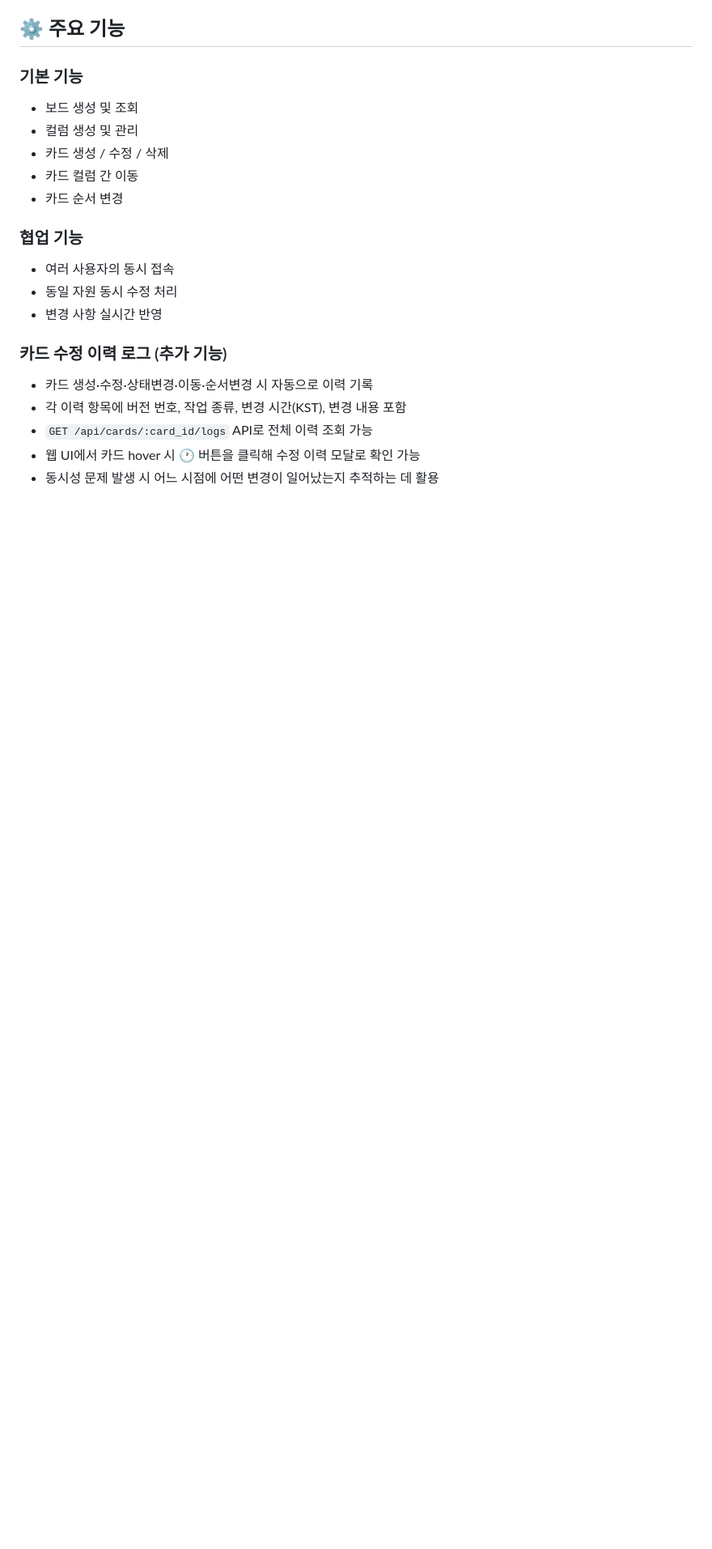
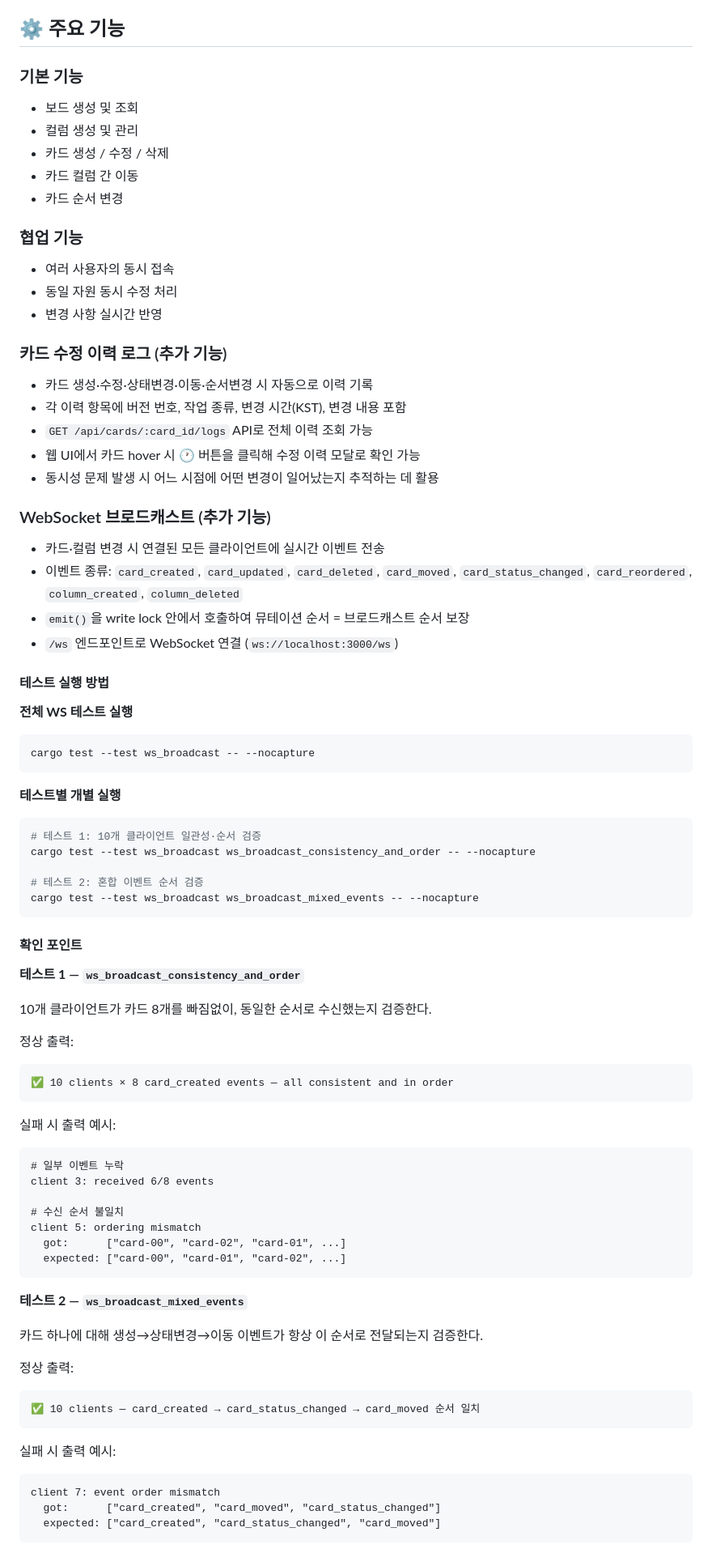
Before and after one commit to codeNBogus/systemTech-F-NotionClone, a Markdown page: README.md, the part around one of its changes. Shown at 81% size. Drawn GitHub-style; blank space fills up the shorter version.

Commit message:
docs: add WebSocket broadcast feature and test guide to README
Co-Authored-By: Claude Sonnet 4.6 <noreply@anthropic.com>

````diff
--- a/README.md
+++ b/README.md
@@ -34,3 +34,64 @@ Notion 및 Trello의 보드 기능을 참고하여 카드 생성/수정/삭제,
 - `GET /api/cards/:card_id/logs` API로 전체 이력 조회 가능
 - 웹 UI에서 카드 hover 시 🕐 버튼을 클릭해 수정 이력 모달로 확인 가능
 - 동시성 문제 발생 시 어느 시점에 어떤 변경이 일어났는지 추적하는 데 활용
+
+### WebSocket 브로드캐스트 (추가 기능)
+- 카드·컬럼 변경 시 연결된 모든 클라이언트에 실시간 이벤트 전송
+- 이벤트 종류: `card_created`, `card_updated`, `card_deleted`, `card_moved`, `card_status_changed`, `card_reordered`, `column_created`, `column_deleted`
+- `emit()`을 write lock 안에서 호출하여 뮤테이션 순서 = 브로드캐스트 순서 보장
+- `/ws` 엔드포인트로 WebSocket 연결 (`ws://localhost:3000/ws`)
+
+#### 테스트 실행 방법
+
+**전체 WS 테스트 실행**
+```bash
+cargo test --test ws_broadcast -- --nocapture
+```
+
+**테스트별 개별 실행**
+```bash
+# 테스트 1: 10개 클라이언트 일관성·순서 검증
+cargo test --test ws_broadcast ws_broadcast_consistency_and_order -- --nocapture
+
+# 테스트 2: 혼합 이벤트 순서 검증
+cargo test --test ws_broadcast ws_broadcast_mixed_events -- --nocapture
+```
+
+#### 확인 포인트
+
+**테스트 1 — `ws_broadcast_consistency_and_order`**
+
+10개 클라이언트가 카드 8개를 빠짐없이, 동일한 순서로 수신했는지 검증한다.
+
+정상 출력:
+```
+✅ 10 clients × 8 card_created events — all consistent and in order
+```
+
+실패 시 출력 예시:
+```
+# 일부 이벤트 누락
+client 3: received 6/8 events
+
+# 수신 순서 불일치
+client 5: ordering mismatch
+  got:      ["card-00", "card-02", "card-01", ...]
+  expected: ["card-00", "card-01", "card-02", ...]
+```
+
+**테스트 2 — `ws_broadcast_mixed_events`**
+
+카드 하나에 대해 생성→상태변경→이동 이벤트가 항상 이 순서로 전달되는지 검증한다.
+
+정상 출력:
+```
+✅ 10 clients — card_created → card_status_changed → card_moved 순서 일치
+```
+
+실패 시 출력 예시:
+```
+client 7: event order mismatch
+  got:      ["card_created", "card_moved", "card_status_changed"]
+  expected: ["card_created", "card_status_changed", "card_moved"]
+```
+
````
Also changed, not shown: other parts of README.md (+8 -0 lines).
